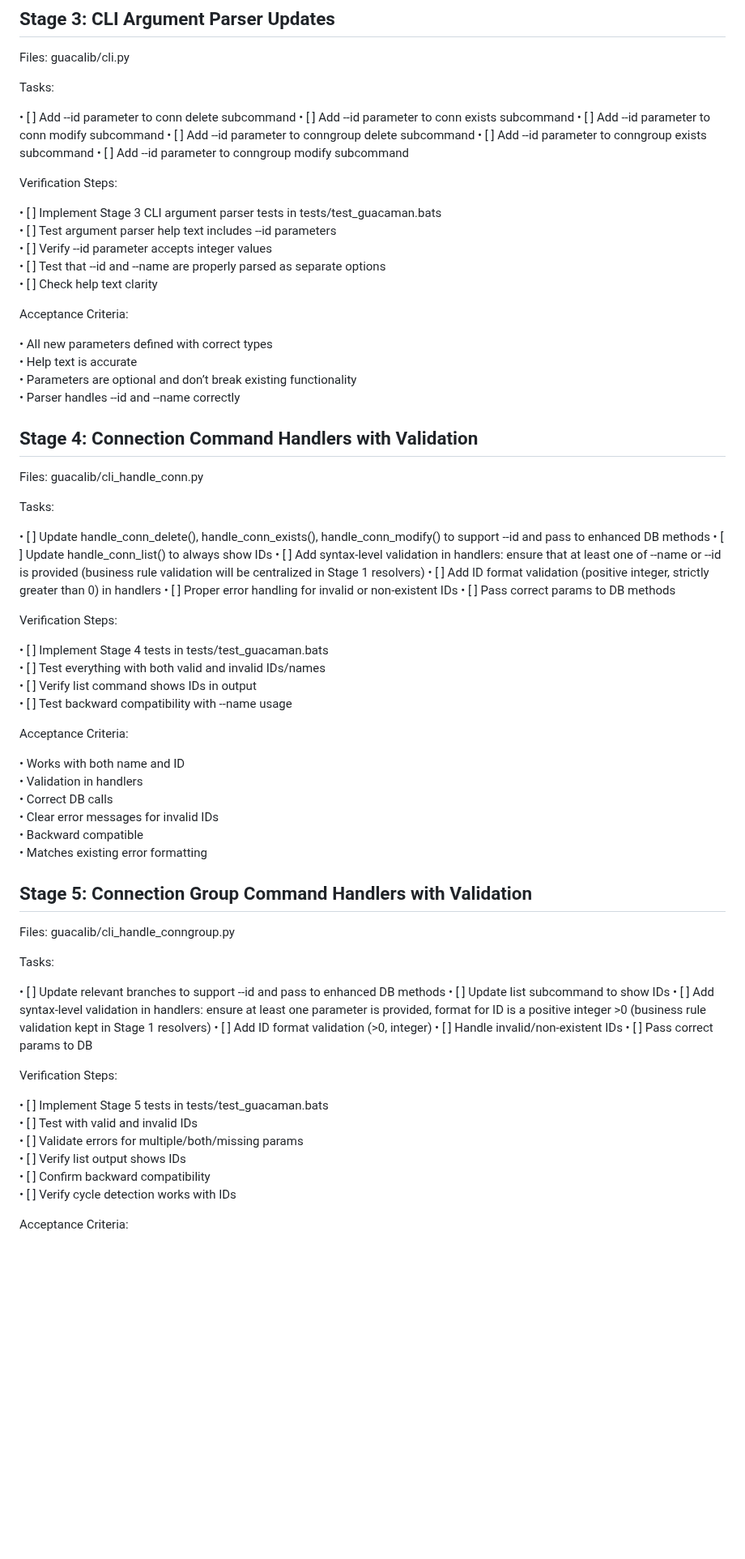
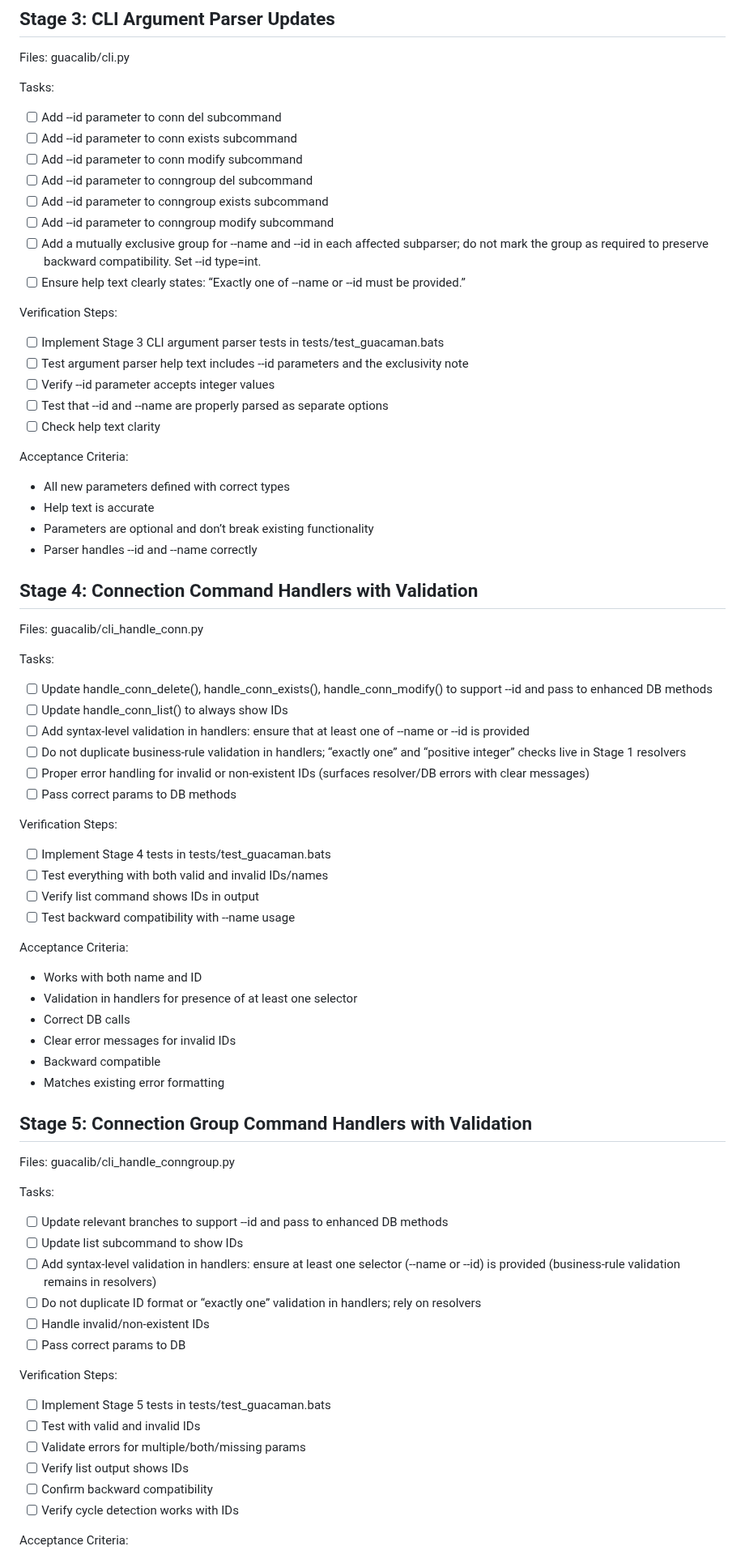
Before and after one commit to burbilog/guacalib, a Markdown page: doc/ids_feature_spec.md, the part around one of its changes. Shown at 81% size. Drawn GitHub-style; blank space fills up the shorter version.

```diff
--- a/doc/ids_feature_spec.md
+++ b/doc/ids_feature_spec.md
@@ -116,27 +169,29 @@ Files: guacalib/cli.py
 
 Tasks:
 
- • [ ] Add --id parameter to conn delete subcommand
- • [ ] Add --id parameter to conn exists subcommand
- • [ ] Add --id parameter to conn modify subcommand
- • [ ] Add --id parameter to conngroup delete subcommand
- • [ ] Add --id parameter to conngroup exists subcommand
- • [ ] Add --id parameter to conngroup modify subcommand
+- [ ] Add --id parameter to conn del subcommand
+- [ ] Add --id parameter to conn exists subcommand
+- [ ] Add --id parameter to conn modify subcommand
+- [ ] Add --id parameter to conngroup del subcommand
+- [ ] Add --id parameter to conngroup exists subcommand
+- [ ] Add --id parameter to conngroup modify subcommand
+- [ ] Add a mutually exclusive group for --name and --id in each affected subparser; do not mark the group as required to preserve backward compatibility. Set --id type=int.
+- [ ] Ensure help text clearly states: “Exactly one of --name or --id must be provided.”
 
 Verification Steps:
 
- • [ ] Implement Stage 3 CLI argument parser tests in tests/test_guacaman.bats
- • [ ] Test argument parser help text includes --id parameters
- • [ ] Verify --id parameter accepts integer values
- • [ ] Test that --id and --name are properly parsed as separate options
- • [ ] Check help text clarity
+- [ ] Implement Stage 3 CLI argument parser tests in tests/test_guacaman.bats
+- [ ] Test argument parser help text includes --id parameters and the exclusivity note
+- [ ] Verify --id parameter accepts integer values
+- [ ] Test that --id and --name are properly parsed as separate options
+- [ ] Check help text clarity
 
 Acceptance Criteria:
 
- • All new parameters defined with correct types
- • Help text is accurate
- • Parameters are optional and don’t break existing functionality
- • Parser handles --id and --name correctly
+- All new parameters defined with correct types
+- Help text is accurate
+- Parameters are optional and don’t break existing functionality
+- Parser handles --id and --name correctly
 
 ## Stage 4: Connection Command Handlers with Validation
 
@@ -144,28 +199,28 @@ Files: guacalib/cli_handle_conn.py
 
 Tasks:
 
- • [ ] Update handle_conn_delete(), handle_conn_exists(), handle_conn_modify() to support --id and pass to enhanced DB methods
- • [ ] Update handle_conn_list() to always show IDs
- • [ ] Add syntax-level validation in handlers: ensure that at least one of --name or --id is provided (business rule validation will be centralized in Stage 1 resolvers)
- • [ ] Add ID format validation (positive integer, strictly greater than 0) in handlers
- • [ ] Proper error handling for invalid or non-existent IDs
- • [ ] Pass correct params to DB methods
+- [ ] Update handle_conn_delete(), handle_conn_exists(), handle_conn_modify() to support --id and pass to enhanced DB methods
+- [ ] Update handle_conn_list() to always show IDs
+- [ ] Add syntax-level validation in handlers: ensure that at least one of --name or --id is provided
+- [ ] Do not duplicate business-rule validation in handlers; “exactly one” and “positive integer” checks live in Stage 1 resolvers
+- [ ] Proper error handling for invalid or non-existent IDs (surfaces resolver/DB errors with clear messages)
+- [ ] Pass correct params to DB methods
 
 Verification Steps:
 
- • [ ] Implement Stage 4 tests in tests/test_guacaman.bats
- • [ ] Test everything with both valid and invalid IDs/names
- • [ ] Verify list command shows IDs in output
- • [ ] Test backward compatibility with --name usage
+- [ ] Implement Stage 4 tests in tests/test_guacaman.bats
+- [ ] Test everything with both valid and invalid IDs/names
+- [ ] Verify list command shows IDs in output
+- [ ] Test backward compatibility with --name usage
 
 Acceptance Criteria:
 
- • Works with both name and ID
- • Validation in handlers
- • Correct DB calls
- • Clear error messages for invalid IDs
- • Backward compatible
- • Matches existing error formatting
+- Works with both name and ID
+- Validation in handlers for presence of at least one selector
+- Correct DB calls
+- Clear error messages for invalid IDs
+- Backward compatible
+- Matches existing error formatting
 
 ## Stage 5: Connection Group Command Handlers with Validation
 
@@ -173,21 +228,21 @@ Files: guacalib/cli_handle_conngroup.py
 
 Tasks:
 
- • [ ] Update relevant branches to support --id and pass to enhanced DB methods
- • [ ] Update list subcommand to show IDs
- • [ ] Add syntax-level validation in handlers: ensure at least one parameter is provided, format for ID is a positive integer >0 (business rule validation kept in Stage 1 resolvers)
- • [ ] Add ID format validation (>0, integer)
- • [ ] Handle invalid/non-existent IDs
- • [ ] Pass correct params to DB
+- [ ] Update relevant branches to support --id and pass to enhanced DB methods
+- [ ] Update list subcommand to show IDs
+- [ ] Add syntax-level validation in handlers: ensure at least one selector (--name or --id) is provided (business-rule validation remains in resolvers)
+- [ ] Do not duplicate ID format or “exactly one” validation in handlers; rely on resolvers
+- [ ] Handle invalid/non-existent IDs
+- [ ] Pass correct params to DB
 
 Verification Steps:
 
- • [ ] Implement Stage 5 tests in tests/test_guacaman.bats
- • [ ] Test with valid and invalid IDs
- • [ ] Validate errors for multiple/both/missing params
- • [ ] Verify list output shows IDs
- • [ ] Confirm backward compatibility
- • [ ] Verify cycle detection works with IDs
+- [ ] Implement Stage 5 tests in tests/test_guacaman.bats
+- [ ] Test with valid and invalid IDs
+- [ ] Validate errors for multiple/both/missing params
+- [ ] Verify list output shows IDs
+- [ ] Confirm backward compatibility
+- [ ] Verify cycle detection works with IDs
 
 Acceptance Criteria:
 
```
Also changed, not shown: other parts of doc/ids_feature_spec.md (+174 -106 lines).
